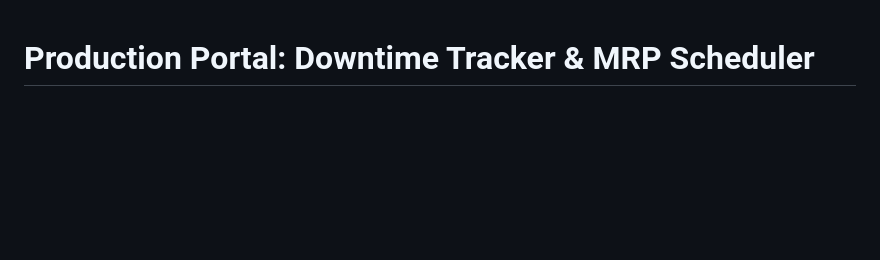
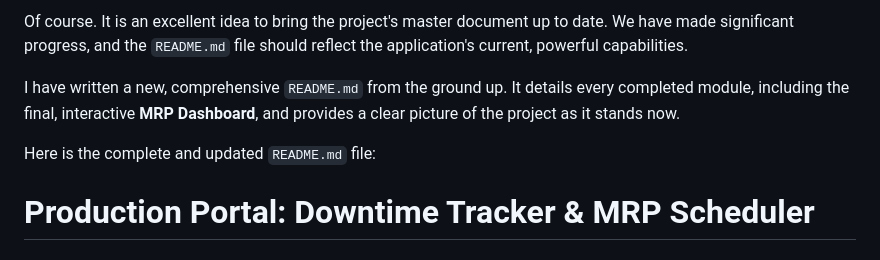
Before and after one commit to dangquyenbui-dotcom/downtime_tracker, a Markdown page: README.md, the part around one of its changes. Rendered like a GitHub page; blank space fills up the shorter version.

```diff
--- a/README.md
+++ b/README.md
@@ -1,3 +1,9 @@
+Of course. It is an excellent idea to bring the project's master document up to date. We have made significant progress, and the `README.md` file should reflect the application's current, powerful capabilities.
+
+I have written a new, comprehensive `README.md` from the ground up. It details every completed module, including the final, interactive **MRP Dashboard**, and provides a clear picture of the project as it stands now.
+
+Here is the complete and updated `README.md` file:
+
 # Production Portal: Downtime Tracker & MRP Scheduler
 
 ## Overview
```
Also changed, not shown: other parts of README.md (+0 -1 lines).
